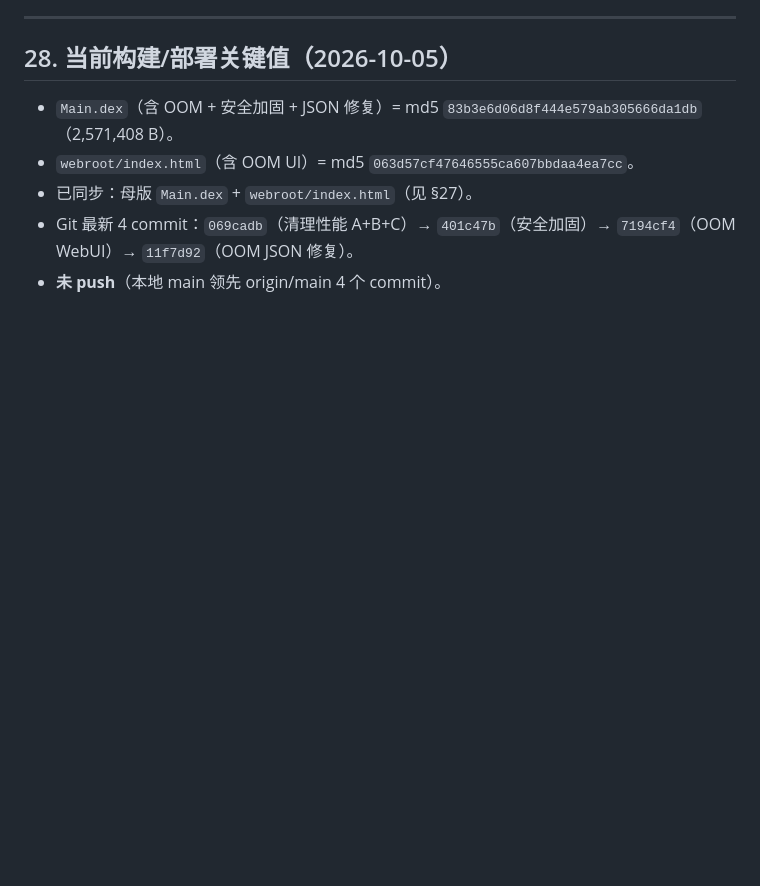
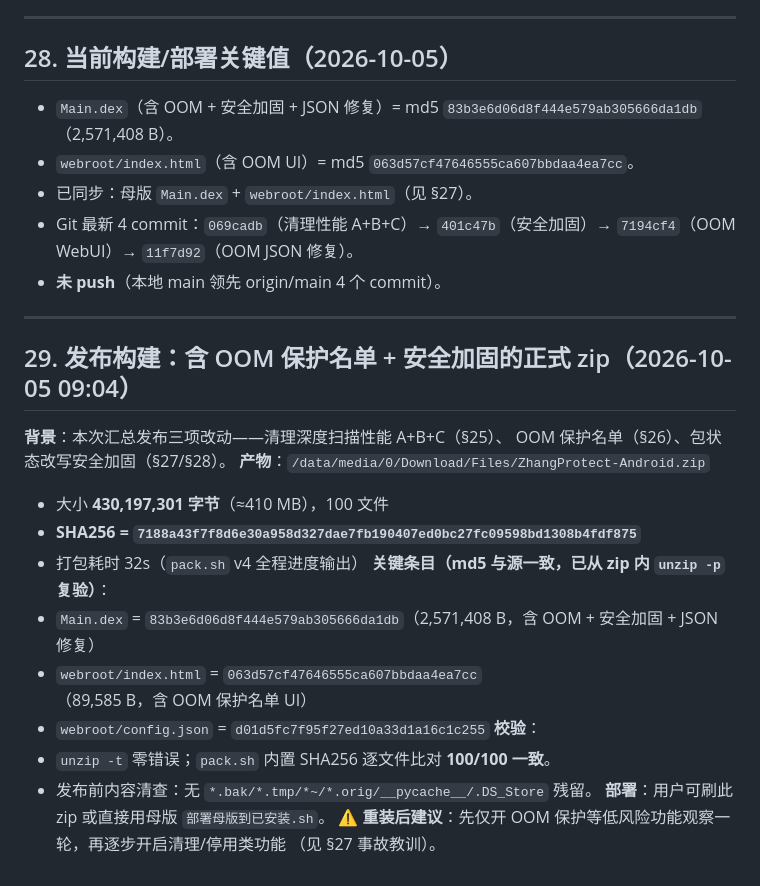
Before and after one commit to FairyXH/ZhangSystemDex, a Markdown page: docs/AGENT_CONTEXT.md, the part around the change. Drawn GitHub-style; blank space fills up the shorter version.

Commit message:
docs: 记录 §29 发布构建（含 OOM + 安全加固的正式 zip，SHA256 7188a43f）

```diff
--- a/docs/AGENT_CONTEXT.md
+++ b/docs/AGENT_CONTEXT.md
@@ -1025,3 +1025,22 @@ await loadCleanState();
 - Git 最新 4 commit：`069cadb`（清理性能 A+B+C）→ `401c47b`（安全加固）→
   `7194cf4`（OOM WebUI）→ `11f7d92`（OOM JSON 修复）。
 - **未 push**（本地 main 领先 origin/main 4 个 commit）。
+
+---
+## 29. 发布构建：含 OOM 保护名单 + 安全加固的正式 zip（2026-10-05 09:04）
+**背景**：本次汇总发布三项改动——清理深度扫描性能 A+B+C（§25）、
+OOM 保护名单（§26）、包状态改写安全加固（§27/§28）。
+**产物**：`/data/media/0/Download/Files/ZhangProtect-Android.zip`
+- 大小 **430,197,301 字节**（≈410 MB），100 文件
+- **SHA256 = `7188a43f7f8d6e30a958d327dae7fb190407ed0bc27fc09598bd1308b4fdf875`**
+- 打包耗时 32s（`pack.sh` v4 全程进度输出）
+**关键条目（md5 与源一致，已从 zip 内 `unzip -p` 复验）**：
+- `Main.dex` = `83b3e6d06d8f444e579ab305666da1db`（2,571,408 B，含 OOM + 安全加固 + JSON 修复）
+- `webroot/index.html` = `063d57cf47646555ca607bbdaa4ea7cc`（89,585 B，含 OOM 保护名单 UI）
+- `webroot/config.json` = `d01d5fc7f95f27ed10a33d1a16c1c255`
+**校验**：
+- `unzip -t` 零错误；`pack.sh` 内置 SHA256 逐文件比对 **100/100 一致**。
+- 发布前内容清查：无 `*.bak/*.tmp/*~/*.orig/__pycache__/.DS_Store` 残留。
+**部署**：用户可刷此 zip 或直接用母版 `部署母版到已安装.sh`。
+**⚠ 重装后建议**：先仅开 OOM 保护等低风险功能观察一轮，再逐步开启清理/停用类功能
+（见 §27 事故教训）。
```
